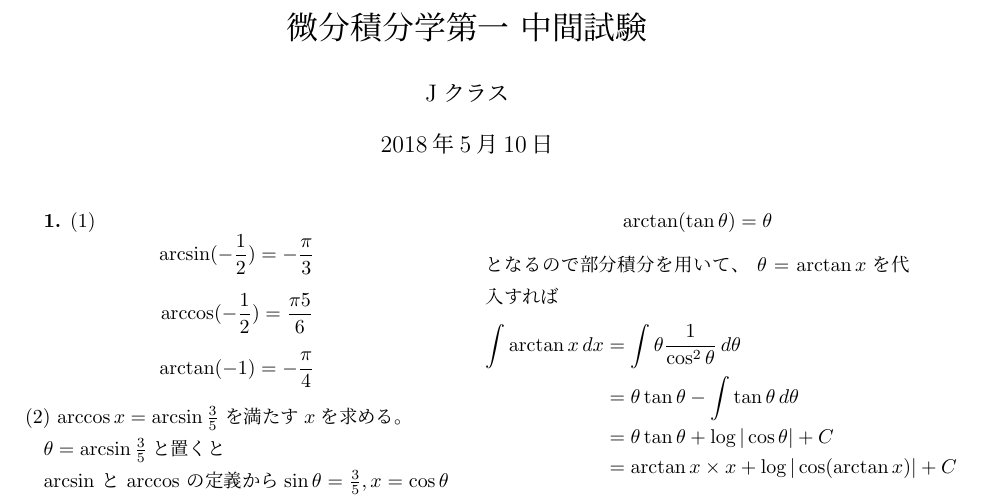
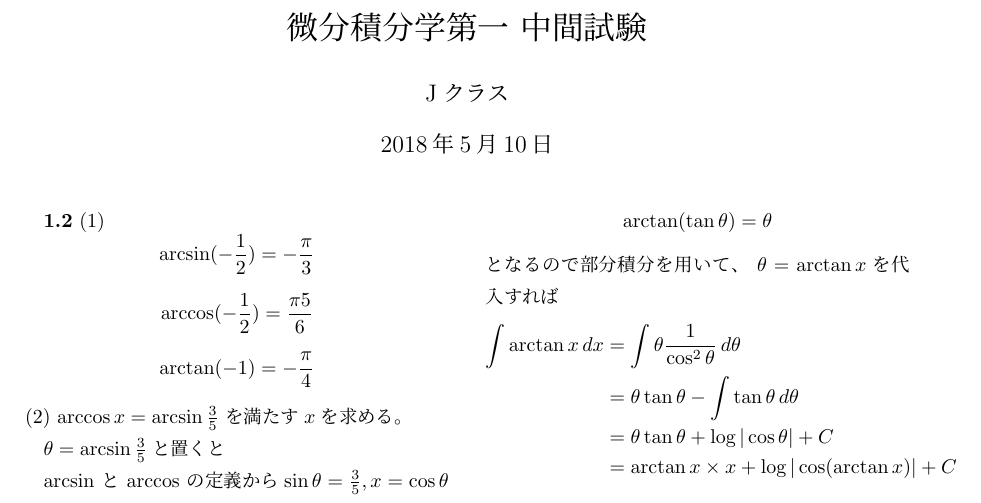
Before and after one commit to ryo1203/test1, a LaTeX document (tyuukann.tex): part of page 1 of 3, cut so that both start at the same text. Compiled offline with pLaTeX and dvipdfmx.

Commit message:
terminal test

```diff
--- a/tyuukann.tex
+++ b/tyuukann.tex
@@ -9,7 +9,7 @@
 \date{\today}
 \begin{document}
 \maketitle
-\textbf{1.}
+\textbf{1.2}
 (1)
 \[\arcsin (- \frac{1}{2}) = - \frac{\pi}{3}\]
 \[\arccos (- \frac{1}{2}) = \frac{\pi 5}{6}\]
```
